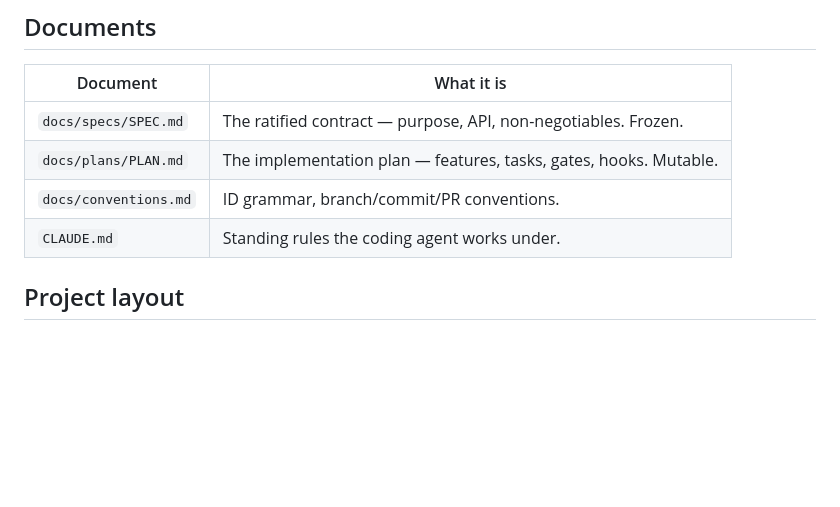
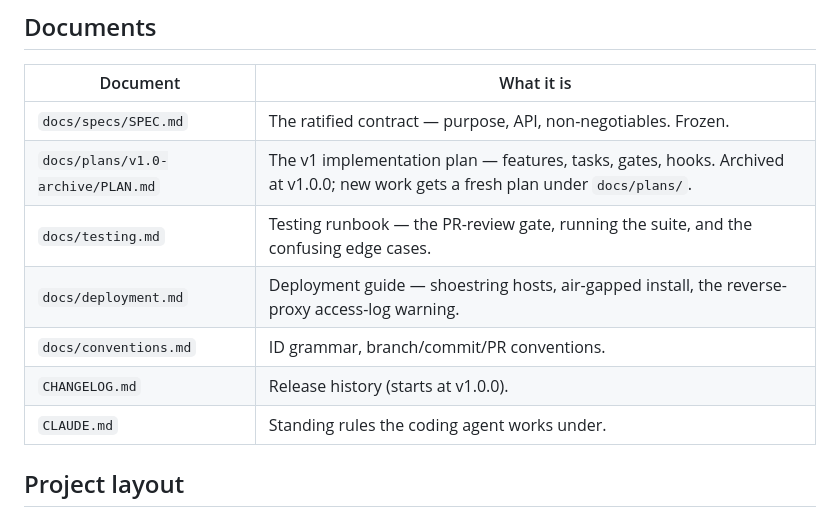
Before and after one commit to martin-gleason/point-in-polygon-service, a Markdown page: README.md, the part around the change. Rendered like a GitHub page; blank space fills up the shorter version.

Commit message:
docs: testing runbook + refresh the README doc index
Add docs/testing.md — the testing runbook: opens with the maintainer PR-review
gate (the first testing stage), then setup, running the suite, the feature→test
map, the invariants a green run guarantees, and a "confusing-but-likely edge
cases" section (the data-skip hollow-pass, the chain-default 502 trap, the
socket-block asyncio pitfall, the on-purpose OpenAPI contract failure, and more —
each one hit during v1 development).

Also refresh the README Documents table: the v1 plan moved to
docs/plans/v1.0-archive/ at v1.0.0, and add testing/deployment/CHANGELOG rows.

Co-Authored-By: Claude Opus 4.8 <noreply@anthropic.com>

```diff
--- a/README.md
+++ b/README.md
@@ -19,8 +19,11 @@ implementation plan is drafted and awaiting ratification. No feature code yet.
 | Document | What it is |
 |---|---|
 | `docs/specs/SPEC.md` | The ratified contract — purpose, API, non-negotiables. Frozen. |
-| `docs/plans/PLAN.md` | The implementation plan — features, tasks, gates, hooks. Mutable. |
+| `docs/plans/v1.0-archive/PLAN.md` | The v1 implementation plan — features, tasks, gates, hooks. Archived at v1.0.0; new work gets a fresh plan under `docs/plans/`. |
+| `docs/testing.md` | Testing runbook — the PR-review gate, running the suite, and the confusing edge cases. |
+| `docs/deployment.md` | Deployment guide — shoestring hosts, air-gapped install, the reverse-proxy access-log warning. |
 | `docs/conventions.md` | ID grammar, branch/commit/PR conventions. |
+| `CHANGELOG.md` | Release history (starts at v1.0.0). |
 | `CLAUDE.md` | Standing rules the coding agent works under. |
 
 ## Project layout
```
